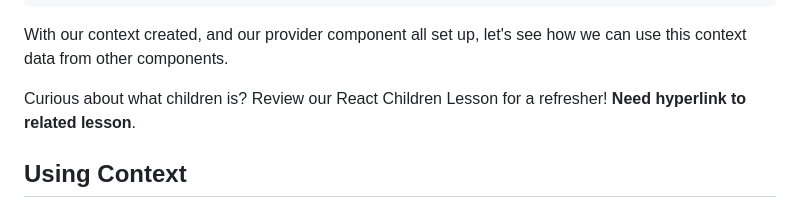
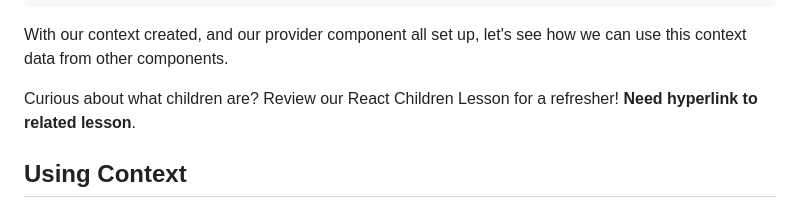
Before and after one commit to learn-co-curriculum/react-hooks-use-context, a Markdown page: README.md, the part around the change. GitHub-like rendering.

```diff
--- a/README.md
+++ b/README.md
@@ -113,7 +113,7 @@ export { UserContext, UserProvider };
 With our context created, and our provider component all set up, let's see how
 we can use this context data from other components.
 
-Curious about what children is? Review our React Children Lesson for a refresher! **Need hyperlink to related lesson**.
+Curious about what children are? Review our React Children Lesson for a refresher! **Need hyperlink to related lesson**.
 
 ## Using Context
 
```
